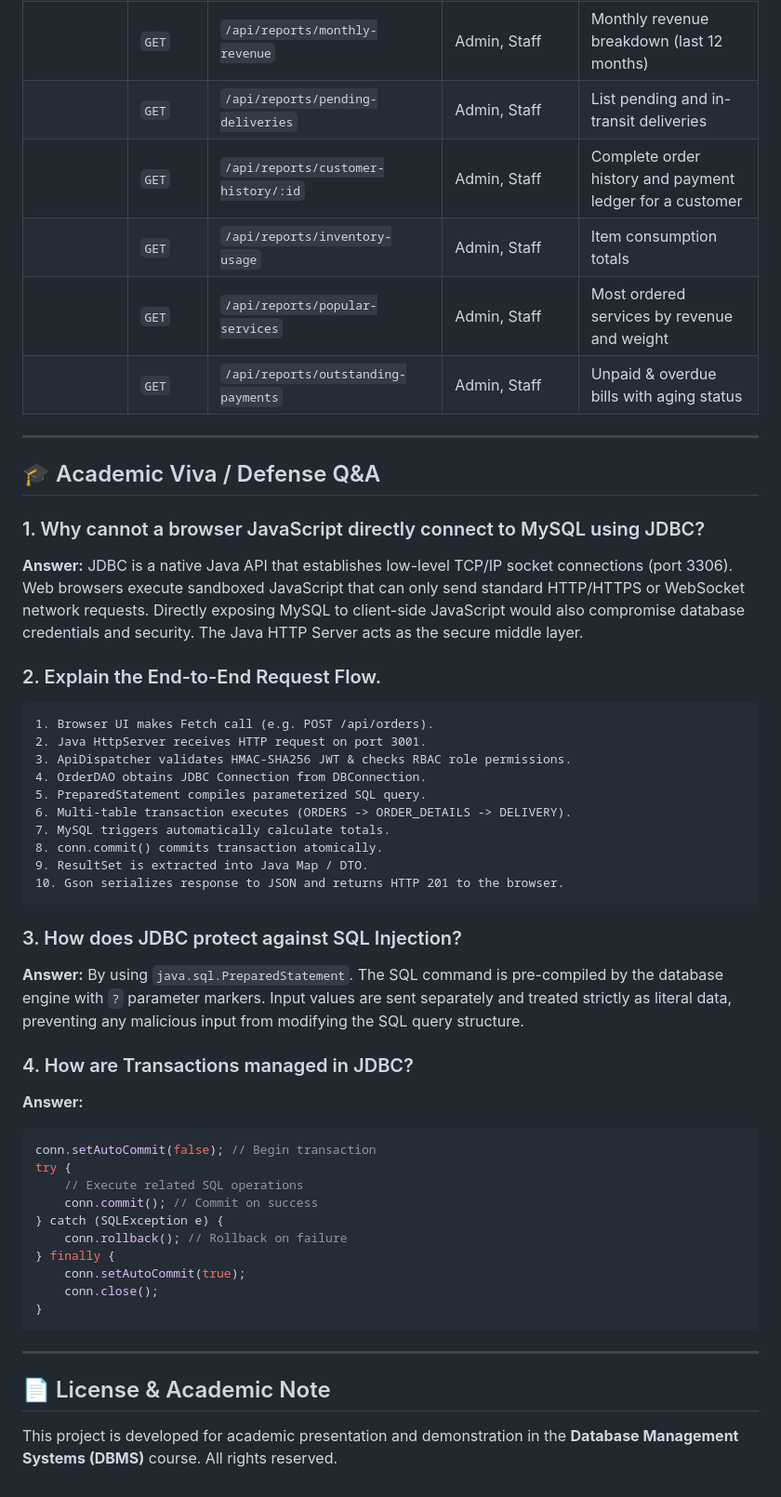
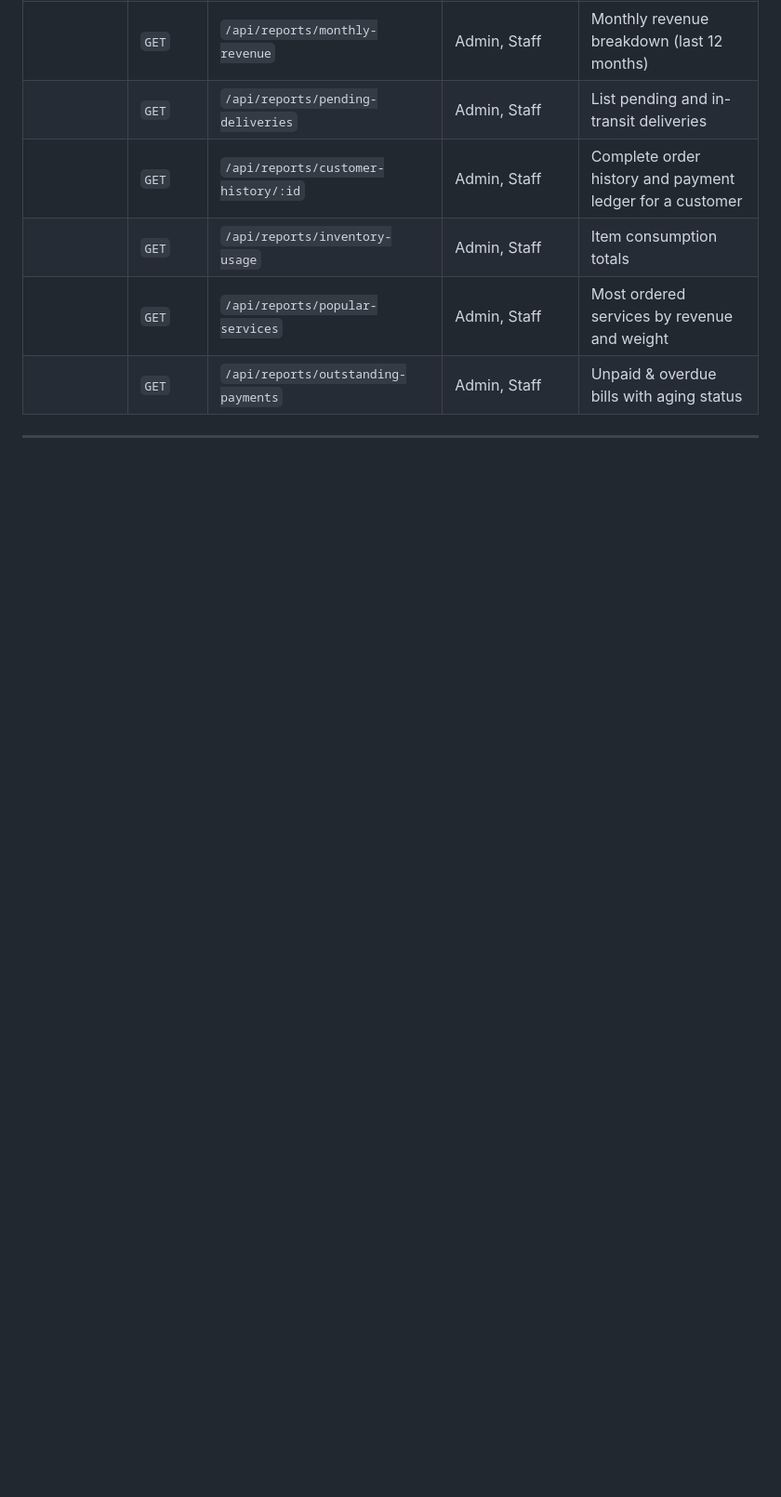
Before and after one commit to VedantUplap/Laundry_Management_System, a Markdown page: README.md, the part around the change. Shown at 93% size. Drawn GitHub-style; blank space fills up the shorter version.

````diff
--- a/README.md
+++ b/README.md
@@ -318,45 +318,3 @@ cd java-jdbc
 | | `GET` | `/api/reports/outstanding-payments`| Admin, Staff | Unpaid & overdue bills with aging status |
 
 ---
-
-## 🎓 Academic Viva / Defense Q&A
-
-### 1. Why cannot a browser JavaScript directly connect to MySQL using JDBC?
-**Answer:** JDBC is a native Java API that establishes low-level TCP/IP socket connections (port 3306). Web browsers execute sandboxed JavaScript that can only send standard HTTP/HTTPS or WebSocket network requests. Directly exposing MySQL to client-side JavaScript would also compromise database credentials and security. The Java HTTP Server acts as the secure middle layer.
-
-### 2. Explain the End-to-End Request Flow.
-```
-1. Browser UI makes Fetch call (e.g. POST /api/orders).
-2. Java HttpServer receives HTTP request on port 3001.
-3. ApiDispatcher validates HMAC-SHA256 JWT & checks RBAC role permissions.
-4. OrderDAO obtains JDBC Connection from DBConnection.
-5. PreparedStatement compiles parameterized SQL query.
-6. Multi-table transaction executes (ORDERS -> ORDER_DETAILS -> DELIVERY).
-7. MySQL triggers automatically calculate totals.
-8. conn.commit() commits transaction atomically.
-9. ResultSet is extracted into Java Map / DTO.
-10. Gson serializes response to JSON and returns HTTP 201 to the browser.
-```
-
-### 3. How does JDBC protect against SQL Injection?
-**Answer:** By using `java.sql.PreparedStatement`. The SQL command is pre-compiled by the database engine with `?` parameter markers. Input values are sent separately and treated strictly as literal data, preventing any malicious input from modifying the SQL query structure.
-
-### 4. How are Transactions managed in JDBC?
-**Answer:**
-```java
-conn.setAutoCommit(false); // Begin transaction
-try {
-    // Execute related SQL operations
-    conn.commit(); // Commit on success
-} catch (SQLException e) {
-    conn.rollback(); // Rollback on failure
-} finally {
-    conn.setAutoCommit(true);
-    conn.close();
-}
-```
-
----
-
-## 📄 License & Academic Note
-This project is developed for academic presentation and demonstration in the **Database Management Systems (DBMS)** course. All rights reserved.
````
